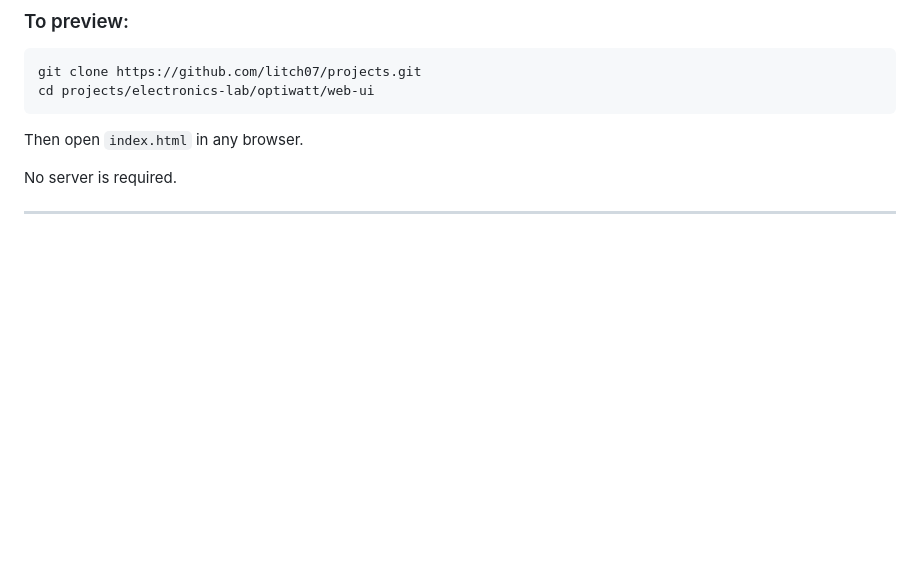
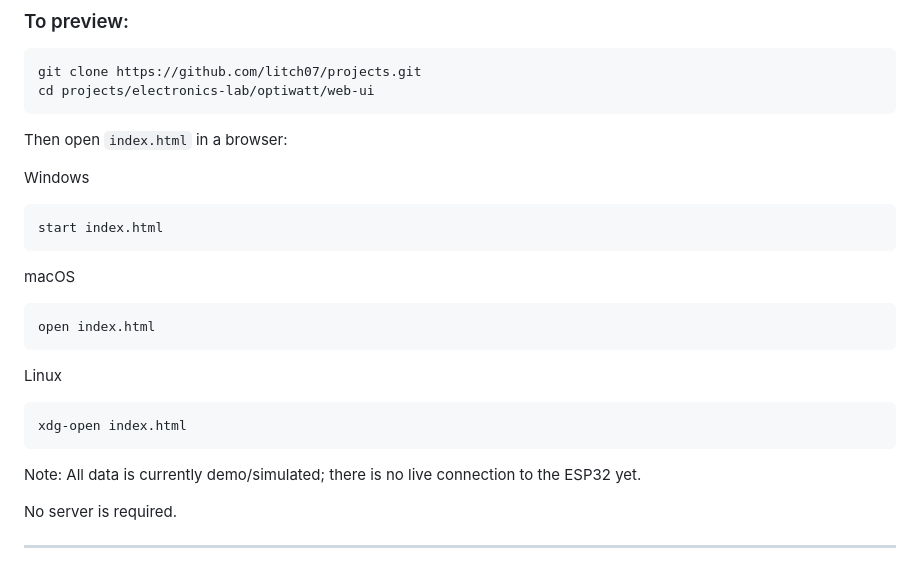
Before and after one commit to litch07/projects, a Markdown page: electronics-lab/optiwatt/README.md, the part around the change. Drawn GitHub-style; blank space fills up the shorter version.

````diff
--- a/electronics-lab/optiwatt/README.md
+++ b/electronics-lab/optiwatt/README.md
@@ -113,7 +113,22 @@ git clone https://github.com/litch07/projects.git
 cd projects/electronics-lab/optiwatt/web-ui
 ```
 
-Then open `index.html` in any browser.
+Then open `index.html` in a browser:
+
+Windows
+```Bash
+start index.html
+```
+macOS
+```Bash
+open index.html
+```
+
+Linux
+```Bash
+xdg-open index.html
+```
+Note: All data is currently demo/simulated; there is no live connection to the ESP32 yet.
 
 No server is required.
 
````
